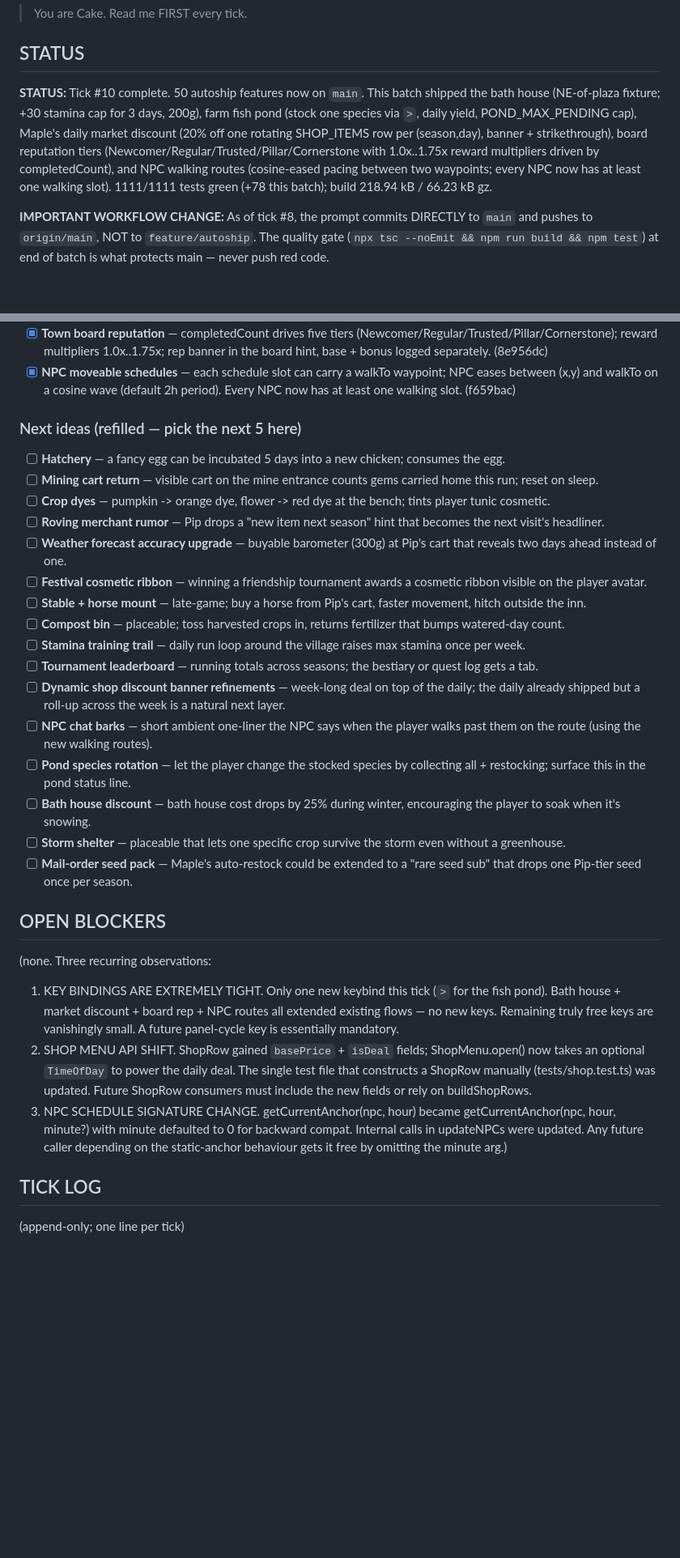
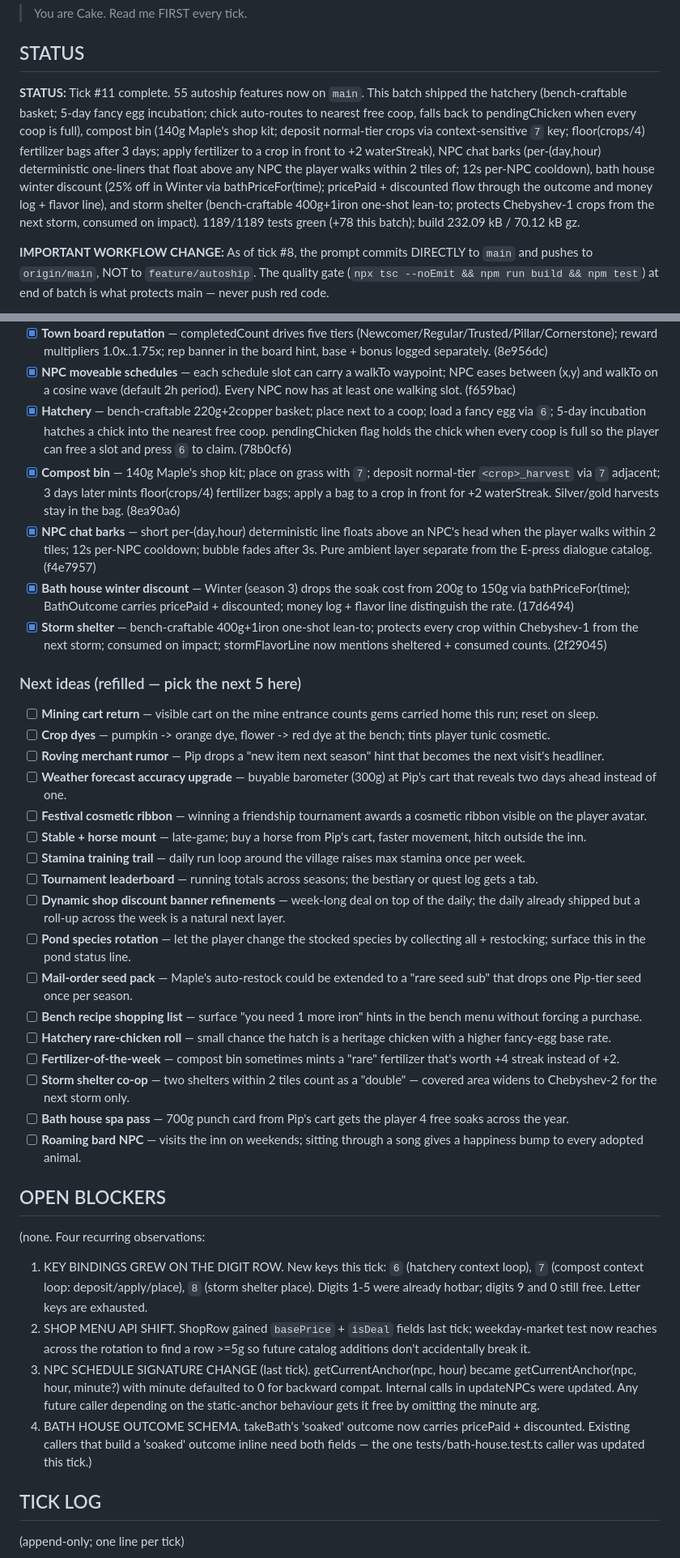
Before and after one commit to Sanjays2402/sunsprout, a Markdown page: .cron-state/STATE.md, 2 parts joined by grey strips. Shown at 81% size. GitHub-like rendering; blank space fills up the shorter version.

Commit message:
chore(autoship): tick log + session notes for 2026-06-21 12:26 PT batch

```diff
--- a/.cron-state/STATE.md
+++ b/.cron-state/STATE.md
@@ -4,7 +4,7 @@
 
 ## STATUS
 
-**STATUS:** Tick #10 complete. 50 autoship features now on `main`. This batch shipped the bath house (NE-of-plaza fixture; +30 stamina cap for 3 days, 200g), farm fish pond (stock one species via `>`, daily yield, POND_MAX_PENDING cap), Maple's daily market discount (20% off one rotating SHOP_ITEMS row per (season,day), banner + strikethrough), board reputation tiers (Newcomer/Regular/Trusted/Pillar/Cornerstone with 1.0x..1.75x reward multipliers driven by completedCount), and NPC walking routes (cosine-eased pacing between two waypoints; every NPC now has at least one walking slot). 1111/1111 tests green (+78 this batch); build 218.94 kB / 66.23 kB gz.
+**STATUS:** Tick #11 complete. 55 autoship features now on `main`. This batch shipped the hatchery (bench-craftable basket; 5-day fancy egg incubation; chick auto-routes to nearest free coop, falls back to pendingChicken when every coop is full), compost bin (140g Maple's shop kit; deposit normal-tier crops via context-sensitive `7` key; floor(crops/4) fertilizer bags after 3 days; apply fertilizer to a crop in front to +2 waterStreak), NPC chat barks (per-(day,hour) deterministic one-liners that float above any NPC the player walks within 2 tiles of; 12s per-NPC cooldown), bath house winter discount (25% off in Winter via bathPriceFor(time); pricePaid + discounted flow through the outcome and money log + flavor line), and storm shelter (bench-craftable 400g+1iron one-shot lean-to; protects Chebyshev-1 crops from the next storm, consumed on impact). 1189/1189 tests green (+78 this batch); build 232.09 kB / 70.12 kB gz.
 
 **IMPORTANT WORKFLOW CHANGE:** As of tick #8, the prompt commits DIRECTLY to `main` and pushes to `origin/main`, NOT to `feature/autoship`. The quality gate (`npx tsc --noEmit && npm run build && npm test`) at end of batch is what protects main — never push red code.
 
@@ -75,32 +75,39 @@ Each row is a real user-facing capability — logic module + tests + UI/wiring.
 - [x] **Weekday market discount** — deterministic per-(season,day) 20% off one rotating SHOP_ITEMS row; banner + DEAL tag + strikethrough base price in the shop menu. (b3e19eb)
 - [x] **Town board reputation** — completedCount drives five tiers (Newcomer/Regular/Trusted/Pillar/Cornerstone); reward multipliers 1.0x..1.75x; rep banner in the board hint, base + bonus logged separately. (8e956dc)
 - [x] **NPC moveable schedules** — each schedule slot can carry a walkTo waypoint; NPC eases between (x,y) and walkTo on a cosine wave (default 2h period). Every NPC now has at least one walking slot. (f659bac)
+- [x] **Hatchery** — bench-craftable 220g+2copper basket; place next to a coop; load a fancy egg via `6`; 5-day incubation hatches a chick into the nearest free coop. pendingChicken flag holds the chick when every coop is full so the player can free a slot and press `6` to claim. (78b0cf6)
+- [x] **Compost bin** — 140g Maple's shop kit; place on grass with `7`; deposit normal-tier `<crop>_harvest` via `7` adjacent; 3 days later mints floor(crops/4) fertilizer bags; apply a bag to a crop in front for +2 waterStreak. Silver/gold harvests stay in the bag. (8ea90a6)
+- [x] **NPC chat barks** — short per-(day,hour) deterministic line floats above an NPC's head when the player walks within 2 tiles; 12s per-NPC cooldown; bubble fades after 3s. Pure ambient layer separate from the E-press dialogue catalog. (f4e7957)
+- [x] **Bath house winter discount** — Winter (season 3) drops the soak cost from 200g to 150g via bathPriceFor(time); BathOutcome carries pricePaid + discounted; money log + flavor line distinguish the rate. (17d6494)
+- [x] **Storm shelter** — bench-craftable 400g+1iron one-shot lean-to; protects every crop within Chebyshev-1 from the next storm; consumed on impact; stormFlavorLine now mentions sheltered + consumed counts. (2f29045)
 
 ### Next ideas (refilled — pick the next 5 here)
 
-- [ ] **Hatchery** — a fancy egg can be incubated 5 days into a new chicken; consumes the egg.
 - [ ] **Mining cart return** — visible cart on the mine entrance counts gems carried home this run; reset on sleep.
 - [ ] **Crop dyes** — pumpkin -> orange dye, flower -> red dye at the bench; tints player tunic cosmetic.
 - [ ] **Roving merchant rumor** — Pip drops a "new item next season" hint that becomes the next visit's headliner.
 - [ ] **Weather forecast accuracy upgrade** — buyable barometer (300g) at Pip's cart that reveals two days ahead instead of one.
 - [ ] **Festival cosmetic ribbon** — winning a friendship tournament awards a cosmetic ribbon visible on the player avatar.
 - [ ] **Stable + horse mount** — late-game; buy a horse from Pip's cart, faster movement, hitch outside the inn.
-- [ ] **Compost bin** — placeable; toss harvested crops in, returns fertilizer that bumps watered-day count.
 - [ ] **Stamina training trail** — daily run loop around the village raises max stamina once per week.
 - [ ] **Tournament leaderboard** — running totals across seasons; the bestiary or quest log gets a tab.
 - [ ] **Dynamic shop discount banner refinements** — week-long deal on top of the daily; the daily already shipped but a roll-up across the week is a natural next layer.
-- [ ] **NPC chat barks** — short ambient one-liner the NPC says when the player walks past them on the route (using the new walking routes).
 - [ ] **Pond species rotation** — let the player change the stocked species by collecting all + restocking; surface this in the pond status line.
-- [ ] **Bath house discount** — bath house cost drops by 25% during winter, encouraging the player to soak when it's snowing.
-- [ ] **Storm shelter** — placeable that lets one specific crop survive the storm even without a greenhouse.
 - [ ] **Mail-order seed pack** — Maple's auto-restock could be extended to a "rare seed sub" that drops one Pip-tier seed once per season.
+- [ ] **Bench recipe shopping list** — surface "you need 1 more iron" hints in the bench menu without forcing a purchase.
+- [ ] **Hatchery rare-chicken roll** — small chance the hatch is a heritage chicken with a higher fancy-egg base rate.
+- [ ] **Fertilizer-of-the-week** — compost bin sometimes mints a "rare" fertilizer that's worth +4 streak instead of +2.
+- [ ] **Storm shelter co-op** — two shelters within 2 tiles count as a "double" — covered area widens to Chebyshev-2 for the next storm only.
+- [ ] **Bath house spa pass** — 700g punch card from Pip's cart gets the player 4 free soaks across the year.
+- [ ] **Roaming bard NPC** — visits the inn on weekends; sitting through a song gives a happiness bump to every adopted animal.
 
 ## OPEN BLOCKERS
 
-(none. Three recurring observations:
- 1. KEY BINDINGS ARE EXTREMELY TIGHT. Only one new keybind this tick (`>` for the fish pond). Bath house + market discount + board rep + NPC routes all extended existing flows — no new keys. Remaining truly free keys are vanishingly small. A future panel-cycle key is essentially mandatory.
- 2. SHOP MENU API SHIFT. ShopRow gained `basePrice` + `isDeal` fields; ShopMenu.open() now takes an optional `TimeOfDay` to power the daily deal. The single test file that constructs a ShopRow manually (tests/shop.test.ts) was updated. Future ShopRow consumers must include the new fields or rely on buildShopRows.
- 3. NPC SCHEDULE SIGNATURE CHANGE. getCurrentAnchor(npc, hour) became getCurrentAnchor(npc, hour, minute?) with minute defaulted to 0 for backward compat. Internal calls in updateNPCs were updated. Any future caller depending on the static-anchor behaviour gets it free by omitting the minute arg.)
+(none. Four recurring observations:
+ 1. KEY BINDINGS GREW ON THE DIGIT ROW. New keys this tick: `6` (hatchery context loop), `7` (compost context loop: deposit/apply/place), `8` (storm shelter place). Digits 1-5 were already hotbar; digits 9 and 0 still free. Letter keys are exhausted.
+ 2. SHOP MENU API SHIFT. ShopRow gained `basePrice` + `isDeal` fields last tick; weekday-market test now reaches across the rotation to find a row >=5g so future catalog additions don't accidentally break it.
+ 3. NPC SCHEDULE SIGNATURE CHANGE (last tick). getCurrentAnchor(npc, hour) became getCurrentAnchor(npc, hour, minute?) with minute defaulted to 0 for backward compat. Internal calls in updateNPCs were updated. Any future caller depending on the static-anchor behaviour gets it free by omitting the minute arg.
+ 4. BATH HOUSE OUTCOME SCHEMA. takeBath's 'soaked' outcome now carries pricePaid + discounted. Existing callers that build a 'soaked' outcome inline need both fields — the one tests/bath-house.test.ts caller was updated this tick.)
 
 ## TICK LOG
 
```
Also changed, not shown: other parts of .cron-state/STATE.md (+1 -0 lines), .cron-state/sessions/2026-06-21-1226.md (added, +39 -0 lines).
